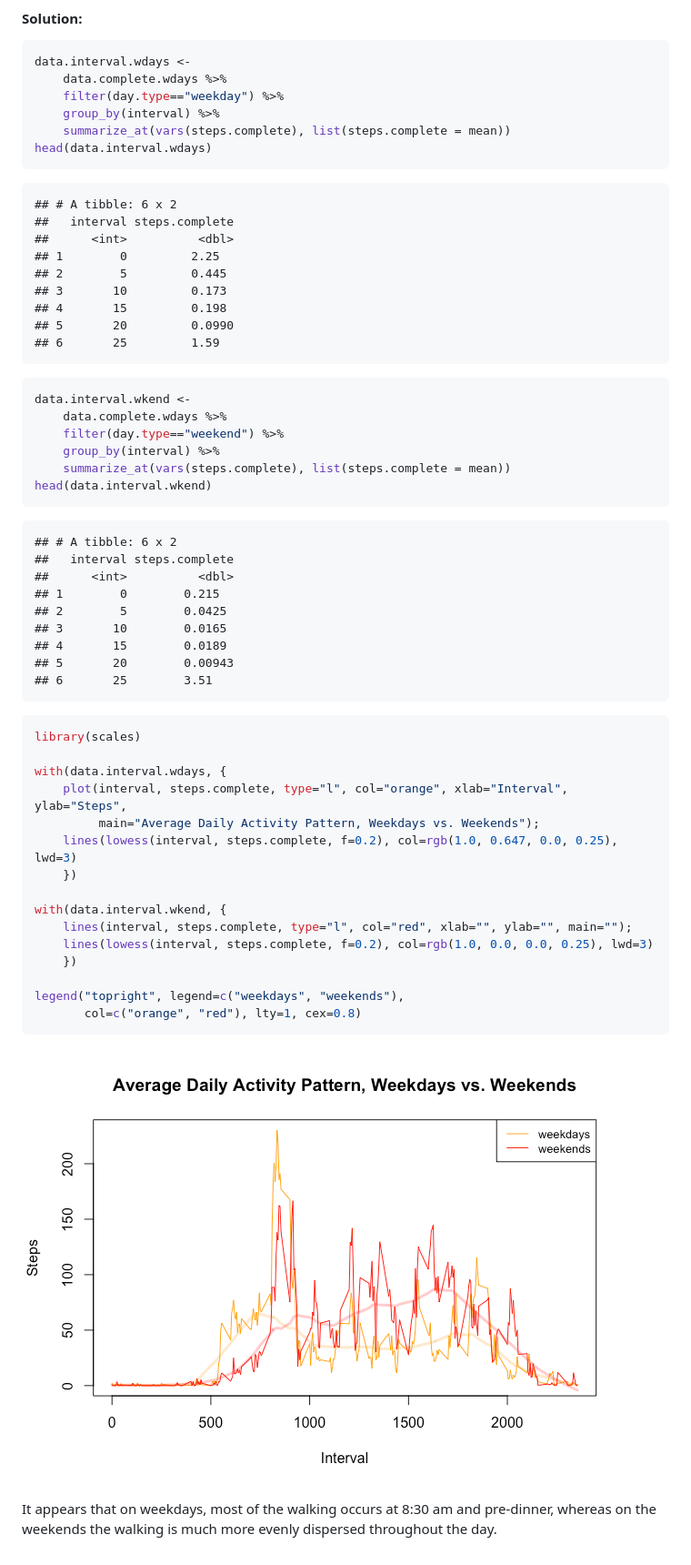
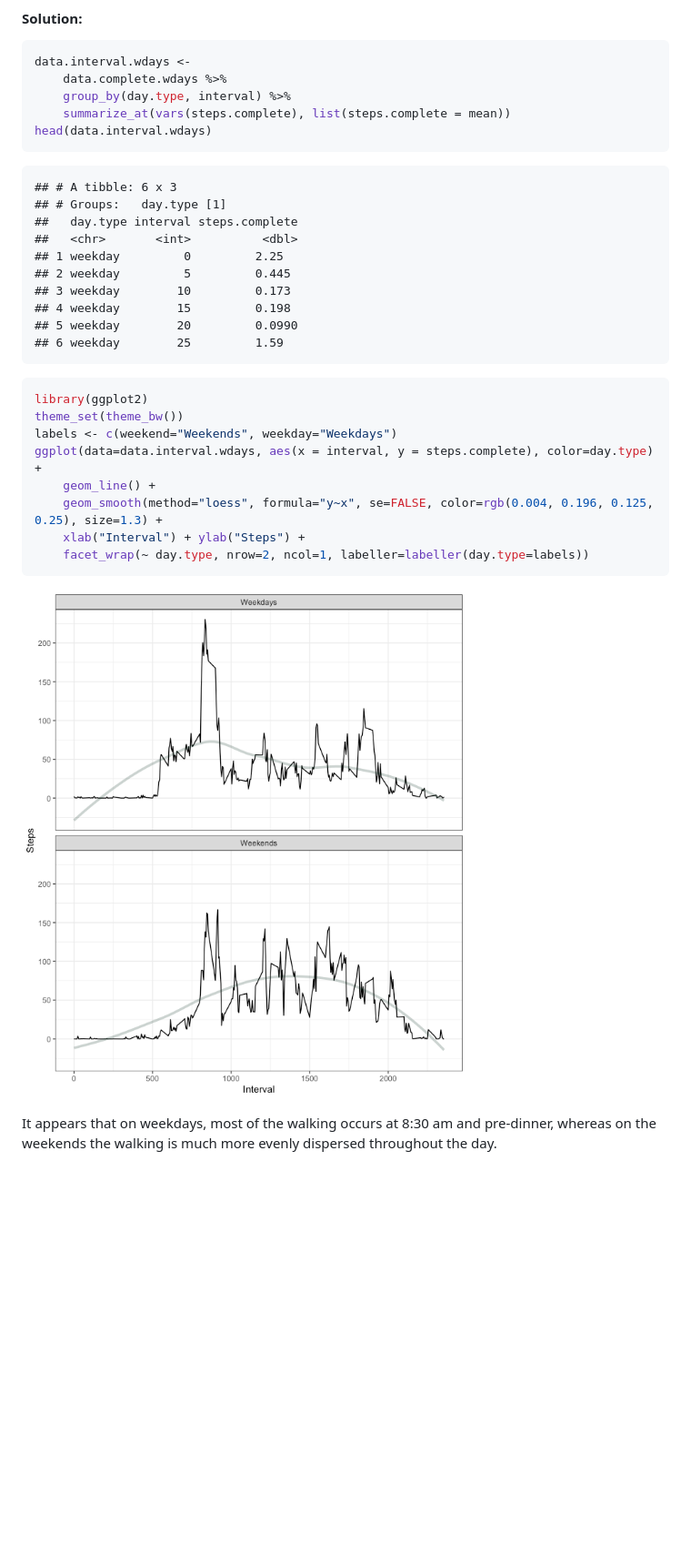
Before and after one commit to dador92/RepRes_Proj01, a Markdown page: PA1_template.md, the part around the change printed below. Shown: that part at 91% size. Rendered like a GitHub page; pictures changed too: figures/serieswday-1.png; blank space fills up the shorter version.

Commit message:
updated weekend/weekday plot to use factes and split into two pieces

````diff
--- a/PA1_template.md
+++ b/PA1_template.md
@@ -325,61 +324,33 @@ head(data.complete.wdays)
 ```r
 data.interval.wdays <-
     data.complete.wdays %>%
-    filter(day.type=="weekday") %>%
-    group_by(interval) %>%
+    group_by(day.type, interval) %>%
     summarize_at(vars(steps.complete), list(steps.complete = mean))
 head(data.interval.wdays)
 ```
 
 ```
-## # A tibble: 6 x 2
-##   interval steps.complete
-##      <int>          <dbl>
-## 1        0         2.25
-## 2        5         0.445
-## 3       10         0.173
-## 4       15         0.198
-## 5       20         0.0990
-## 6       25         1.59
+## # A tibble: 6 x 3
+## # Groups:   day.type [1]
+##   day.type interval steps.complete
+##   <chr>       <int>          <dbl>
+## 1 weekday         0         2.25
+## 2 weekday         5         0.445
+## 3 weekday        10         0.173
+## 4 weekday        15         0.198
+## 5 weekday        20         0.0990
+## 6 weekday        25         1.59
 ```
 
 ```r
-data.interval.wkend <-
-    data.complete.wdays %>%
-    filter(day.type=="weekend") %>%
-    group_by(interval) %>%
-    summarize_at(vars(steps.complete), list(steps.complete = mean))
-head(data.interval.wkend)
-```
-
-```
-## # A tibble: 6 x 2
-##   interval steps.complete
-##      <int>          <dbl>
-## 1        0        0.215
-## 2        5        0.0425
-## 3       10        0.0165
-## 4       15        0.0189
-## 5       20        0.00943
-## 6       25        3.51
-```
-
-```r
-library(scales)
-
-with(data.interval.wdays, {
-    plot(interval, steps.complete, type="l", col="orange", xlab="Interval", ylab="Steps",
-         main="Average Daily Activity Pattern, Weekdays vs. Weekends");
-    lines(lowess(interval, steps.complete, f=0.2), col=rgb(1.0, 0.647, 0.0, 0.25), lwd=3)
-    })
-
-with(data.interval.wkend, {
-    lines(interval, steps.complete, type="l", col="red", xlab="", ylab="", main="");
-    lines(lowess(interval, steps.complete, f=0.2), col=rgb(1.0, 0.0, 0.0, 0.25), lwd=3)
-    })
-
-legend("topright", legend=c("weekdays", "weekends"),
-       col=c("orange", "red"), lty=1, cex=0.8)
+library(ggplot2)
+theme_set(theme_bw())
+labels <- c(weekend="Weekends", weekday="Weekdays")
+ggplot(data=data.interval.wdays, aes(x = interval, y = steps.complete), color=day.type) +
+    geom_line() +
+    geom_smooth(method="loess", formula="y~x", se=FALSE, color=rgb(0.004, 0.196, 0.125, 0.25), size=1.3) +
+    xlab("Interval") + ylab("Steps") +
+    facet_wrap(~ day.type, nrow=2, ncol=1, labeller=labeller(day.type=labels))
 ```
 
 ![](./figures/serieswday-1.png)<!-- -->
````
Also changed, not shown: other parts of PA1_template.md (+1 -2 lines), 2 other files.
